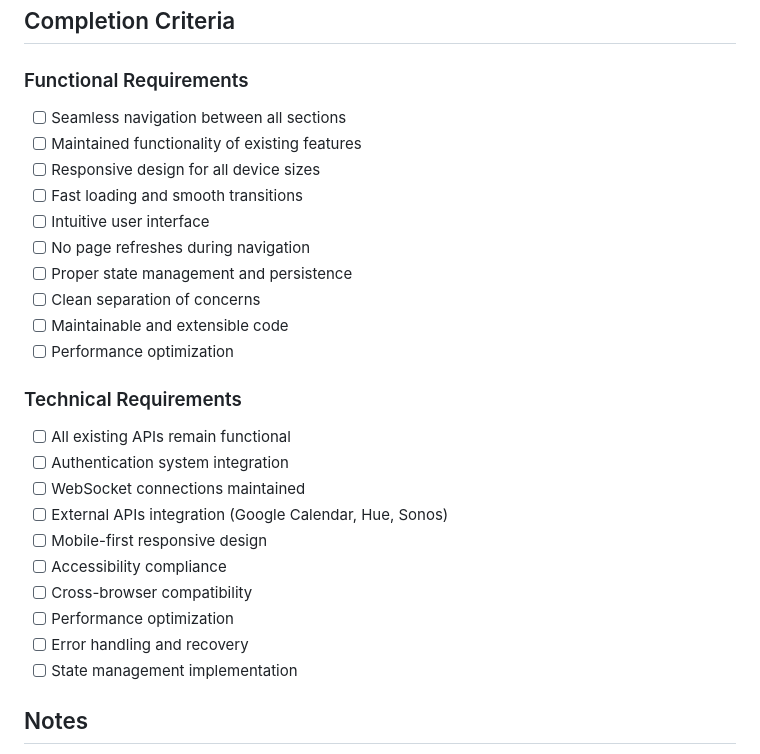
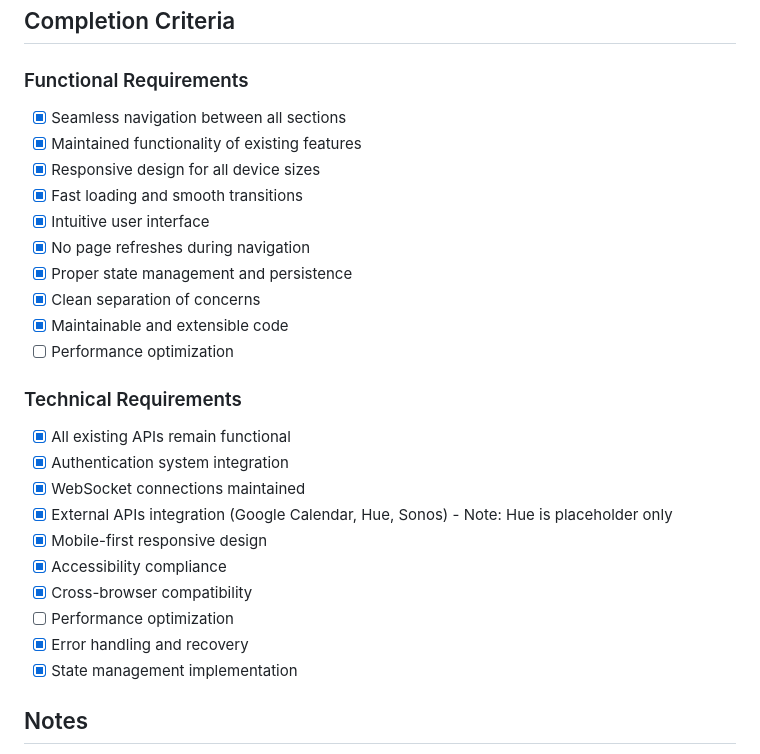
Before and after one commit to woodraskam/WoodHomeWebApp, a Markdown page: ImplementationChecklists/SPA-Dashboard-ImplementationChecklist.md, the part around the change printed below. Drawn GitHub-style.

```diff
--- a/ImplementationChecklists/SPA-Dashboard-ImplementationChecklist.md
+++ b/ImplementationChecklists/SPA-Dashboard-ImplementationChecklist.md
@@ -205,28 +205,28 @@ Implementation checklist for SPA Dashboard with Material Design 3 (M3) integrati
 ## Completion Criteria
 
 ### Functional Requirements
-- [ ] Seamless navigation between all sections
-- [ ] Maintained functionality of existing features
-- [ ] Responsive design for all device sizes
-- [ ] Fast loading and smooth transitions
-- [ ] Intuitive user interface
-- [ ] No page refreshes during navigation
-- [ ] Proper state management and persistence
-- [ ] Clean separation of concerns
-- [ ] Maintainable and extensible code
+- [x] Seamless navigation between all sections
+- [x] Maintained functionality of existing features
+- [x] Responsive design for all device sizes
+- [x] Fast loading and smooth transitions
+- [x] Intuitive user interface
+- [x] No page refreshes during navigation
+- [x] Proper state management and persistence
+- [x] Clean separation of concerns
+- [x] Maintainable and extensible code
 - [ ] Performance optimization
 
 ### Technical Requirements
-- [ ] All existing APIs remain functional
-- [ ] Authentication system integration
-- [ ] WebSocket connections maintained
-- [ ] External APIs integration (Google Calendar, Hue, Sonos)
-- [ ] Mobile-first responsive design
-- [ ] Accessibility compliance
-- [ ] Cross-browser compatibility
+- [x] All existing APIs remain functional
+- [x] Authentication system integration
+- [x] WebSocket connections maintained
+- [x] External APIs integration (Google Calendar, Hue, Sonos) - Note: Hue is placeholder only
+- [x] Mobile-first responsive design
+- [x] Accessibility compliance
+- [x] Cross-browser compatibility
 - [ ] Performance optimization
-- [ ] Error handling and recovery
-- [ ] State management implementation
+- [x] Error handling and recovery
+- [x] State management implementation
 
 ## Notes
 - Maintain backward compatibility with existing features
```
Also changed, not shown: other parts of ImplementationChecklists/SPA-Dashboard-ImplementationChecklist.md (+107 -107 lines).
